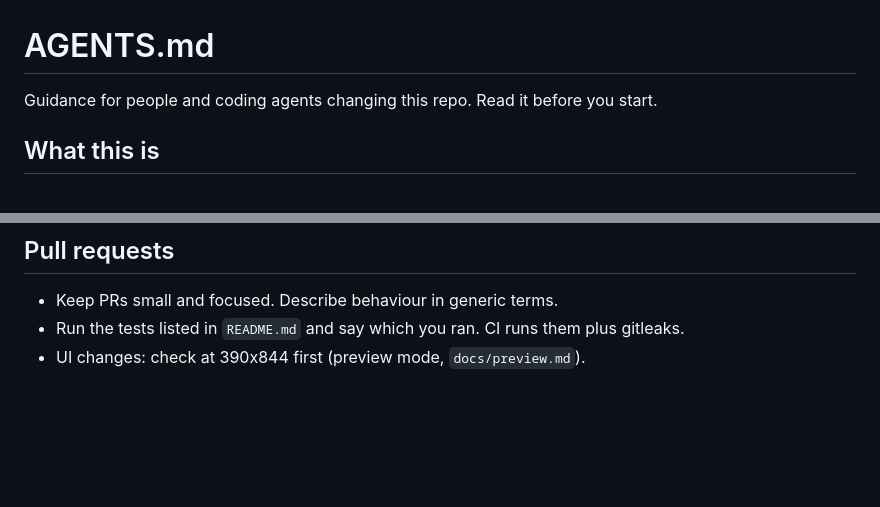
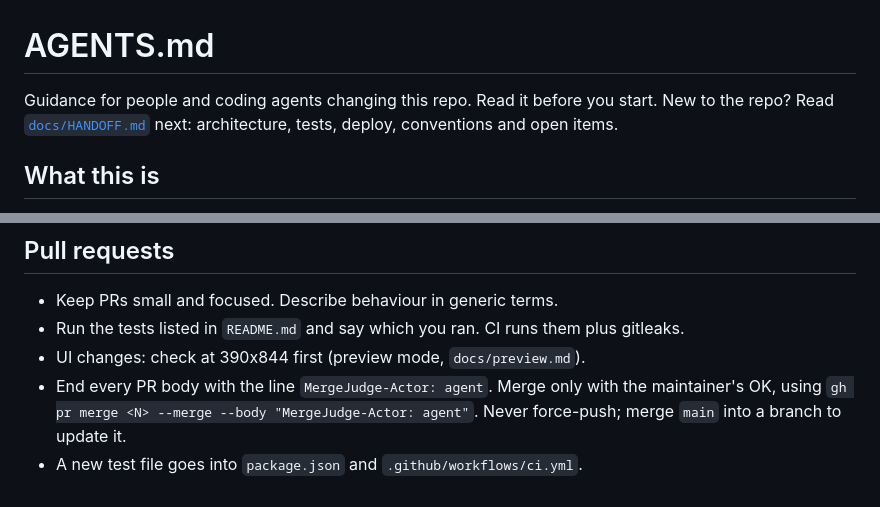
Before and after one commit to gauravsharmaGG/apnihealth, a Markdown page: AGENTS.md, 2 parts joined by grey strips. Drawn GitHub-style; blank space fills up the shorter version.

Commit message:
docs: handoff guide for coding agents

```diff
--- a/AGENTS.md
+++ b/AGENTS.md
@@ -1,6 +1,7 @@
 # AGENTS.md
 
-Guidance for people and coding agents changing this repo. Read it before you start.
+Guidance for people and coding agents changing this repo. Read it before you start. New to the repo? Read
+[`docs/HANDOFF.md`](docs/HANDOFF.md) next: architecture, tests, deploy, conventions and open items.
 
 ## What this is
 
@@ -84,3 +85,6 @@ When a change affects cached assets, bump the cache version `V` in `public/sw.js
 - Keep PRs small and focused. Describe behaviour in generic terms.
 - Run the tests listed in `README.md` and say which you ran. CI runs them plus gitleaks.
 - UI changes: check at 390x844 first (preview mode, `docs/preview.md`).
+- End every PR body with the line `MergeJudge-Actor: agent`. Merge only with the maintainer's OK, using
+  `gh pr merge <N> --merge --body "MergeJudge-Actor: agent"`. Never force-push; merge `main` into a branch to update it.
+- A new test file goes into `package.json` and `.github/workflows/ci.yml`.
```
Also changed, not shown: docs/HANDOFF.md (added, +168 -0 lines).
